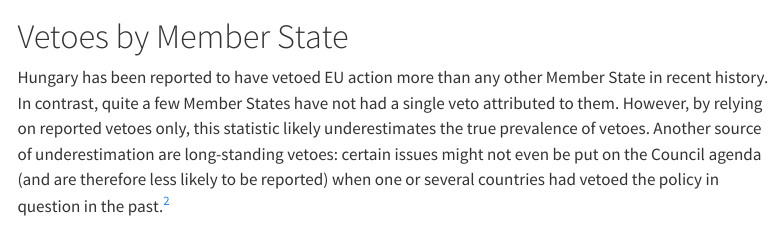
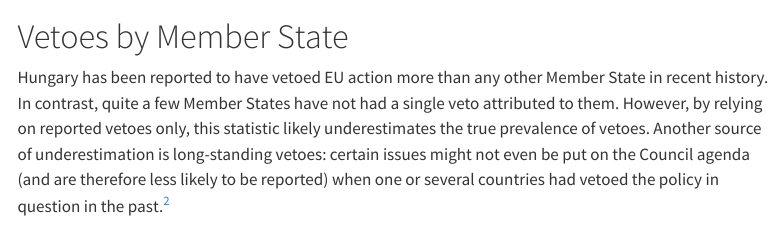
Before and after one commit to michalovadek/euverse, a Quarto document (trackers/eu-vetoes.qmd): the page in a window 1100 px wide, from 790 px down. Rendered offline with R 4.5, knitr and Pandoc in place of Quarto, with nearby package versions; some code elsewhere in the file could not run offline; menus at the side of the page are left out.

Commit message:
eu-vetoes: fix subject-verb agreement
Co-Authored-By: Claude Opus 4.8 (1M context) <noreply@anthropic.com>

```diff
--- a/trackers/eu-vetoes.qmd
+++ b/trackers/eu-vetoes.qmd
@@ -86,7 +86,7 @@ Hungary has been reported to have vetoed EU action more than any other
 Member State in recent history. In contrast, quite a few Member States
 have not had a single veto attributed to them. However, by relying on
 reported vetoes only, this statistic likely underestimates the true
-prevalence of vetoes. Another source of underestimation are long-standing
+prevalence of vetoes. Another source of underestimation is long-standing
 vetoes: certain issues might not even be put on the Council agenda (and
 are therefore less likely to be reported) when one or several countries
 had vetoed the policy in question in the past.^[An example here is the
```
